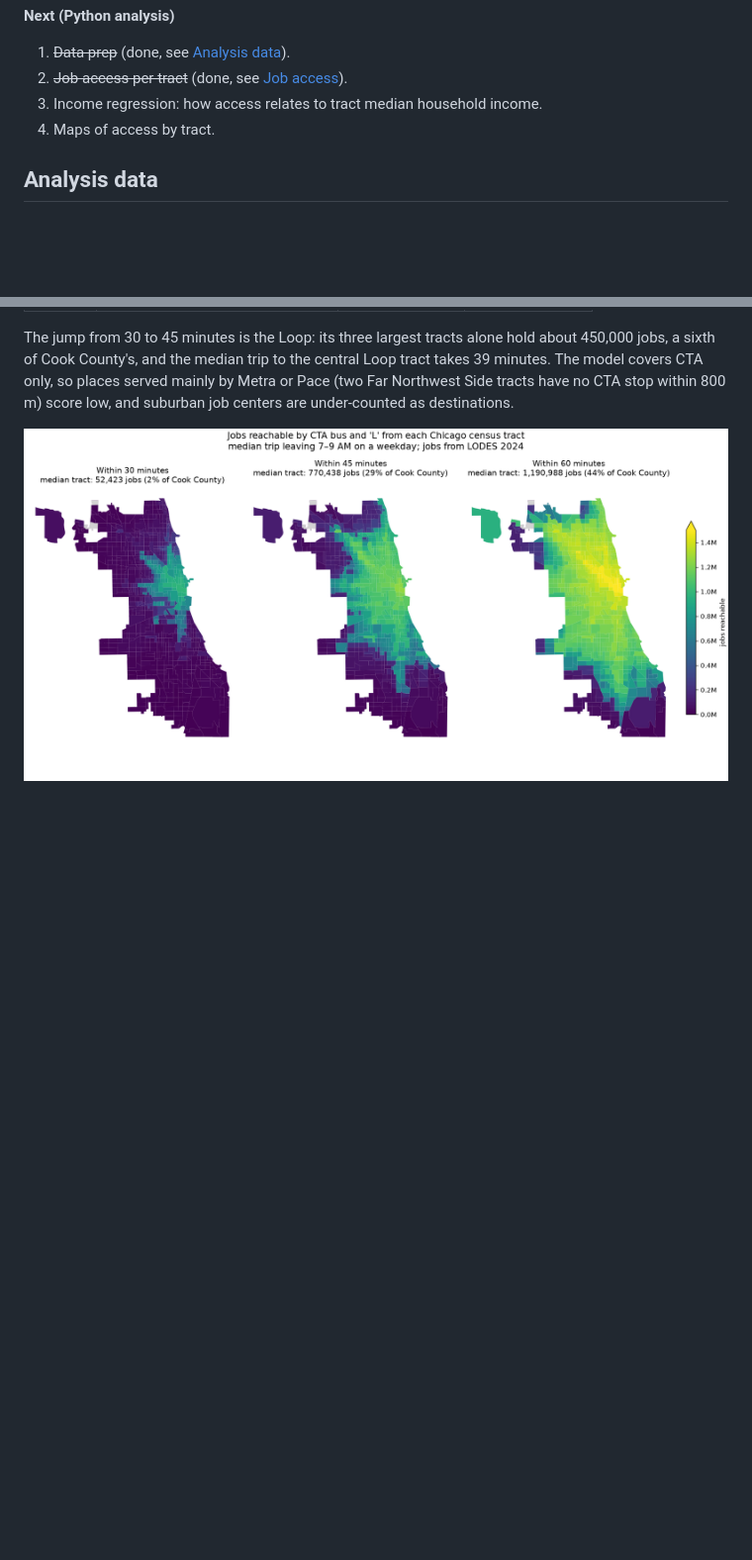
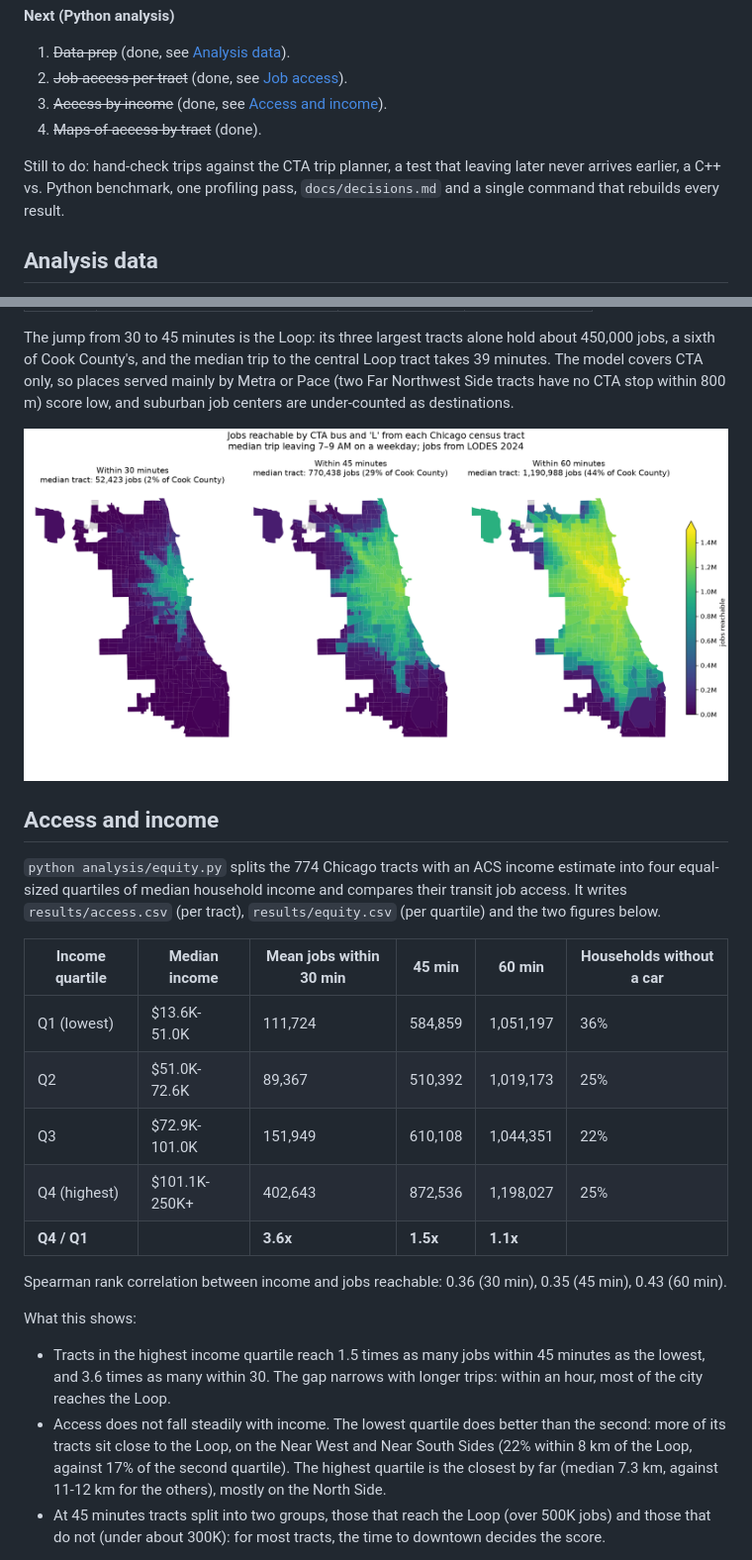
Before and after one commit to yezegeye/transit-access, a Markdown page: README.md, 2 parts joined by grey strips. Shown at 99% size. Drawn GitHub-style; blank space fills up the shorter version.

```diff
--- a/README.md
+++ b/README.md
@@ -53,8 +53,13 @@ The router is complete for the accessibility analysis.
 
 1. ~~Data prep~~ (done, see [Analysis data](#analysis-data)).
 2. ~~Job access per tract~~ (done, see [Job access](#job-access)).
-3. Income regression: how access relates to tract median household income.
-4. Maps of access by tract.
+3. ~~Access by income~~ (done, see [Access and income](#access-and-income)).
+4. ~~Maps of access by tract~~ (done).
+
+Still to do: hand-check trips against the CTA trip planner, a test that
+leaving later never arrives earlier, a C++ vs. Python benchmark, one
+profiling pass, `docs/decisions.md` and a single command that rebuilds
+every result.
 
 ## Analysis data
 
@@ -107,3 +112,35 @@ suburban job centers are under-counted as destinations.
 
 ![Jobs reachable by transit from each Chicago tract](results/job_access_map.png)
 
+## Access and income
+
+`python analysis/equity.py` splits the 774 Chicago tracts with an ACS income
+estimate into four equal-sized quartiles of median household income and
+compares their transit job access. It writes `results/access.csv` (per
+tract), `results/equity.csv` (per quartile) and the two figures below.
+
+| Income quartile | Median income | Mean jobs within 30 min | 45 min | 60 min | Households without a car |
+|---|---|---|---|---|---|
+| Q1 (lowest) | $13.6K-51.0K | 111,724 | 584,859 | 1,051,197 | 36% |
+| Q2 | $51.0K-72.6K | 89,367 | 510,392 | 1,019,173 | 25% |
+| Q3 | $72.9K-101.0K | 151,949 | 610,108 | 1,044,351 | 22% |
+| Q4 (highest) | $101.1K-250K+ | 402,643 | 872,536 | 1,198,027 | 25% |
+| **Q4 / Q1** | | **3.6x** | **1.5x** | **1.1x** | |
+
+Spearman rank correlation between income and jobs reachable: 0.36 (30 min),
+0.35 (45 min), 0.43 (60 min).
+
+What this shows:
+
+- Tracts in the highest income quartile reach 1.5 times as many jobs within
+  45 minutes as the lowest, and 3.6 times as many within 30. The gap narrows
+  with longer trips: within an hour, most of the city reaches the Loop.
+- Access does not fall steadily with income. The lowest quartile does better
+  than the second: more of its tracts sit close to the Loop, on the Near
+  West and Near South Sides (22% within 8 km of the Loop, against 17% of the
+  second quartile). The highest quartile is the closest by far (median
+  7.3 km, against 11-12 km for the others), mostly on the North Side.
+- At 45 minutes tracts split into two groups, those that reach the Loop
+  (over 500K jobs) and those that do not (under about 300K): for most
+  tracts, the time to downtown decides the score.
+
```
Also changed, not shown: other parts of README.md (+10 -2 lines), results/access_by_quartile.png (added), results/access_vs_income.png (added), 5 other files.
